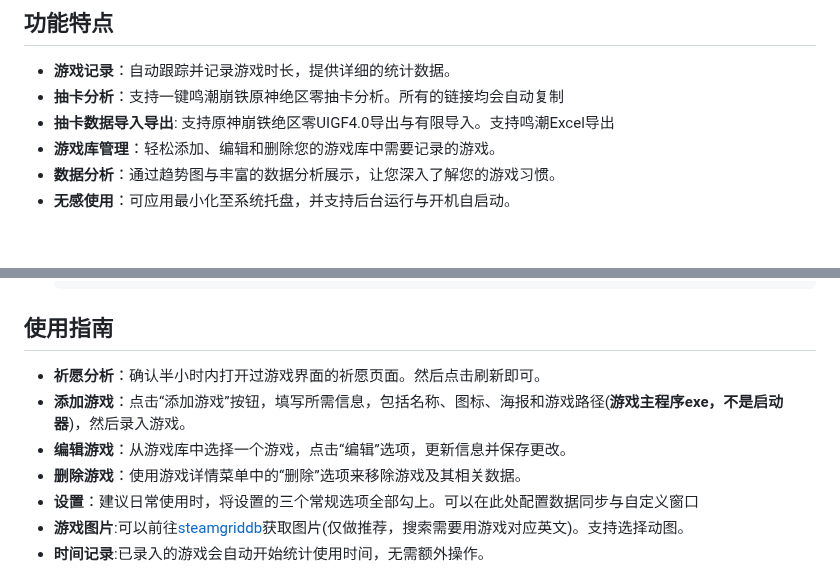
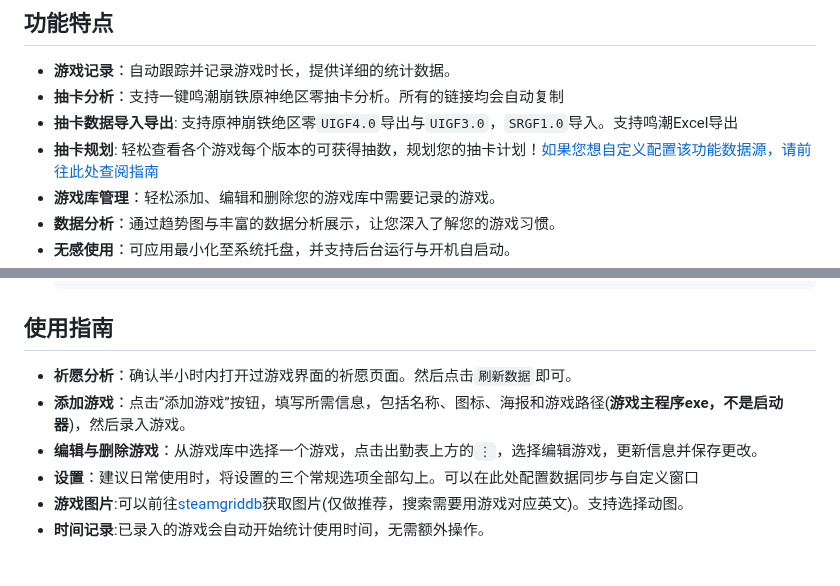
Before and after one commit to Lucas04-nhr/NekoGame, a Markdown page: README.md, 2 parts joined by grey strips. Rendered like a GitHub page; blank space fills up the shorter version.

````diff
--- a/README.md
+++ b/README.md
@@ -13,7 +13,8 @@
 ## 功能特点
 - **游戏记录**：自动跟踪并记录游戏时长，提供详细的统计数据。
 - **抽卡分析**：支持一键鸣潮崩铁原神绝区零抽卡分析。所有的链接均会自动复制
-- **抽卡数据导入导出**: 支持原神崩铁绝区零UIGF4.0导出与有限导入。支持鸣潮Excel导出
+- **抽卡数据导入导出**: 支持原神崩铁绝区零`UIGF4.0`导出与`UIGF3.0`，`SRGF1.0`导入。支持鸣潮Excel导出
+- **抽卡规划**: 轻松查看各个游戏每个版本的可获得抽数，规划您的抽卡计划！[如果您想自定义配置该功能数据源，请前往此处查阅指南](https://gitee.com/sunmmerneko/utils/blob/master/info/gacheInfo.md)
 - **游戏库管理**：轻松添加、编辑和删除您的游戏库中需要记录的游戏。
 - **数据分析**：通过趋势图与丰富的数据分析展示，让您深入了解您的游戏习惯。
 - **无感使用**：可应用最小化至系统托盘，并支持后台运行与开机自启动。
@@ -45,10 +46,9 @@
    ```
 
 ## 使用指南
-- **祈愿分析**：确认半小时内打开过游戏界面的祈愿页面。然后点击刷新即可。
+- **祈愿分析**：确认半小时内打开过游戏界面的祈愿页面。然后点击`刷新数据`即可。
 - **添加游戏**：点击“添加游戏”按钮，填写所需信息，包括名称、图标、海报和游戏路径(__游戏主程序exe，不是启动器__)，然后录入游戏。
-- **编辑游戏**：从游戏库中选择一个游戏，点击“编辑”选项，更新信息并保存更改。
-- **删除游戏**：使用游戏详情菜单中的“删除”选项来移除游戏及其相关数据。
+- **编辑与删除游戏**：从游戏库中选择一个游戏，点击出勤表上方的`⋮`，选择编辑游戏，更新信息并保存更改。
 - **设置**：建议日常使用时，将设置的三个常规选项全部勾上。可以在此处配置数据同步与自定义窗口
 - **游戏图片**:可以前往[steamgriddb](https://www.steamgriddb.com/)获取图片(仅做推荐，搜索需要用游戏对应英文)。支持选择动图。
 - **时间记录**:已录入的游戏会自动开始统计使用时间，无需额外操作。
````
Also changed, not shown: other parts of README.md (+1 -1 lines).
